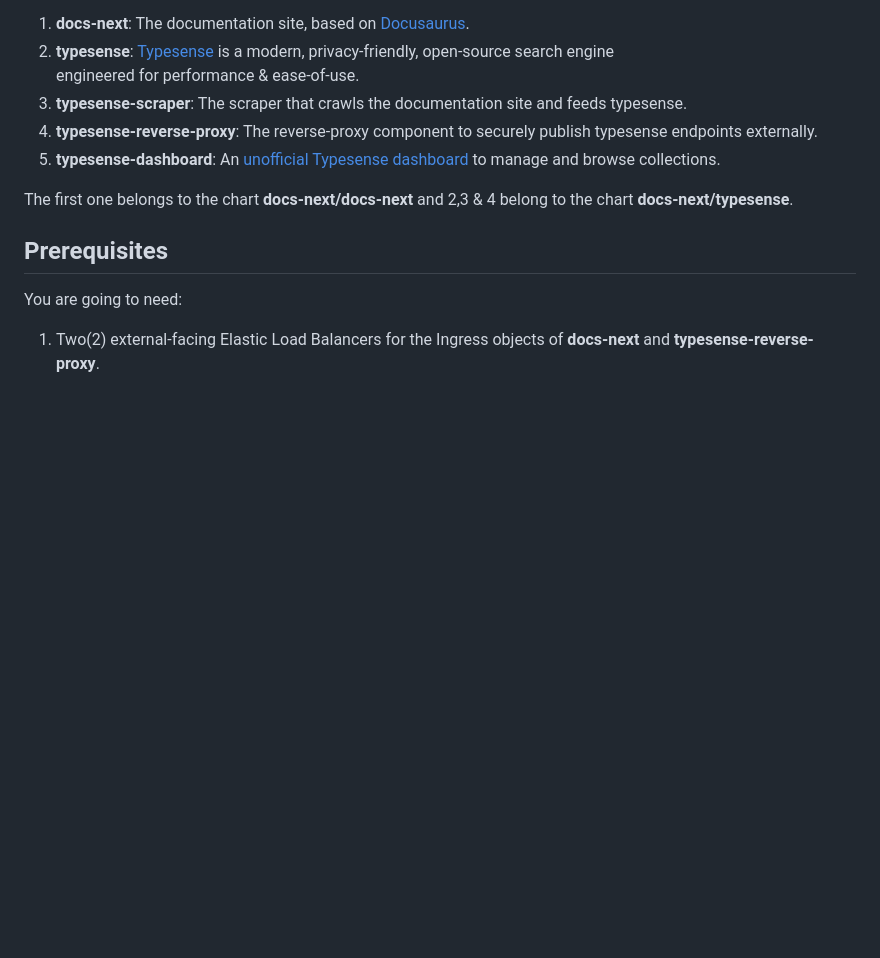
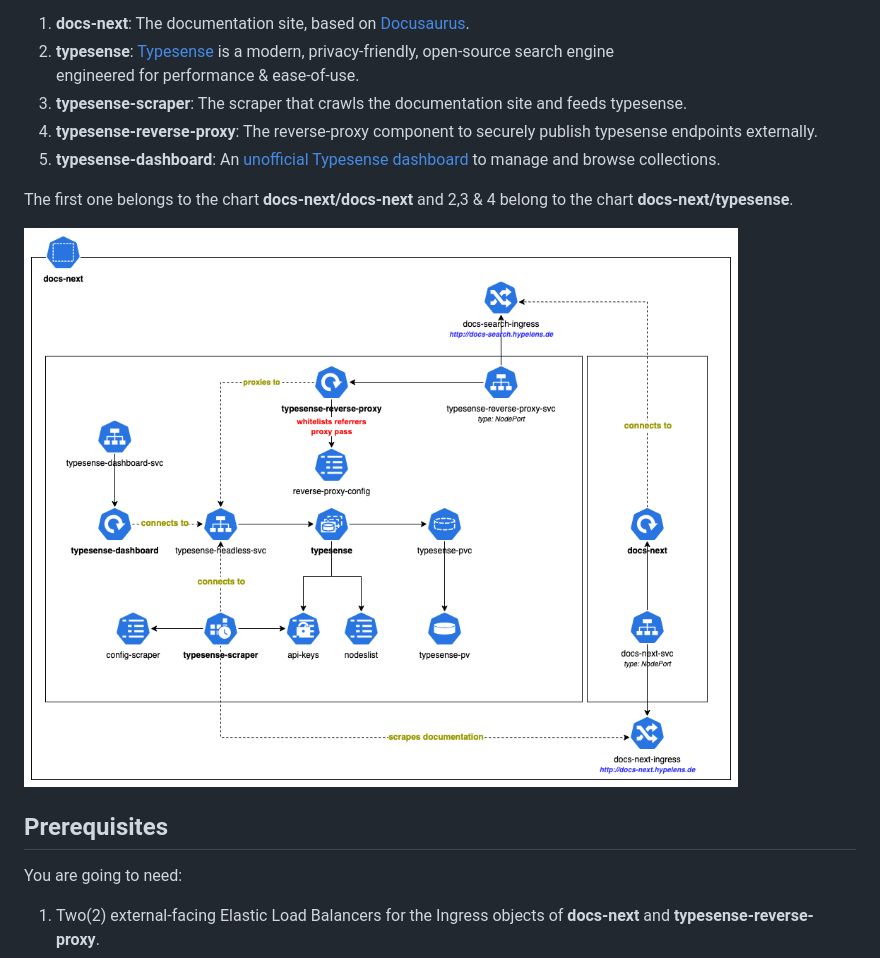
Before and after one commit to opentelekomcloud-infra/docs-next-charts, a Markdown page: README.md, the part around the change. Drawn GitHub-style; pictures changed too: assets/images/docs-next.png (added); blank space fills up the shorter version.

```diff
--- a/README.md
+++ b/README.md
@@ -10,6 +10,8 @@ engineered for performance & ease-of-use.
 5. **typesense-dashboard**: An [unofficial Typesense dashboard](https://github.com/bfritscher/typesense-dashboard) to manage and browse collections.
 
 The first one belongs to the chart **docs-next/docs-next** and 2,3 & 4 belong to the chart **docs-next/typesense**.
+
+![alt text](assets/images/docs-next.png)
 
 ## Prerequisites
 
```
